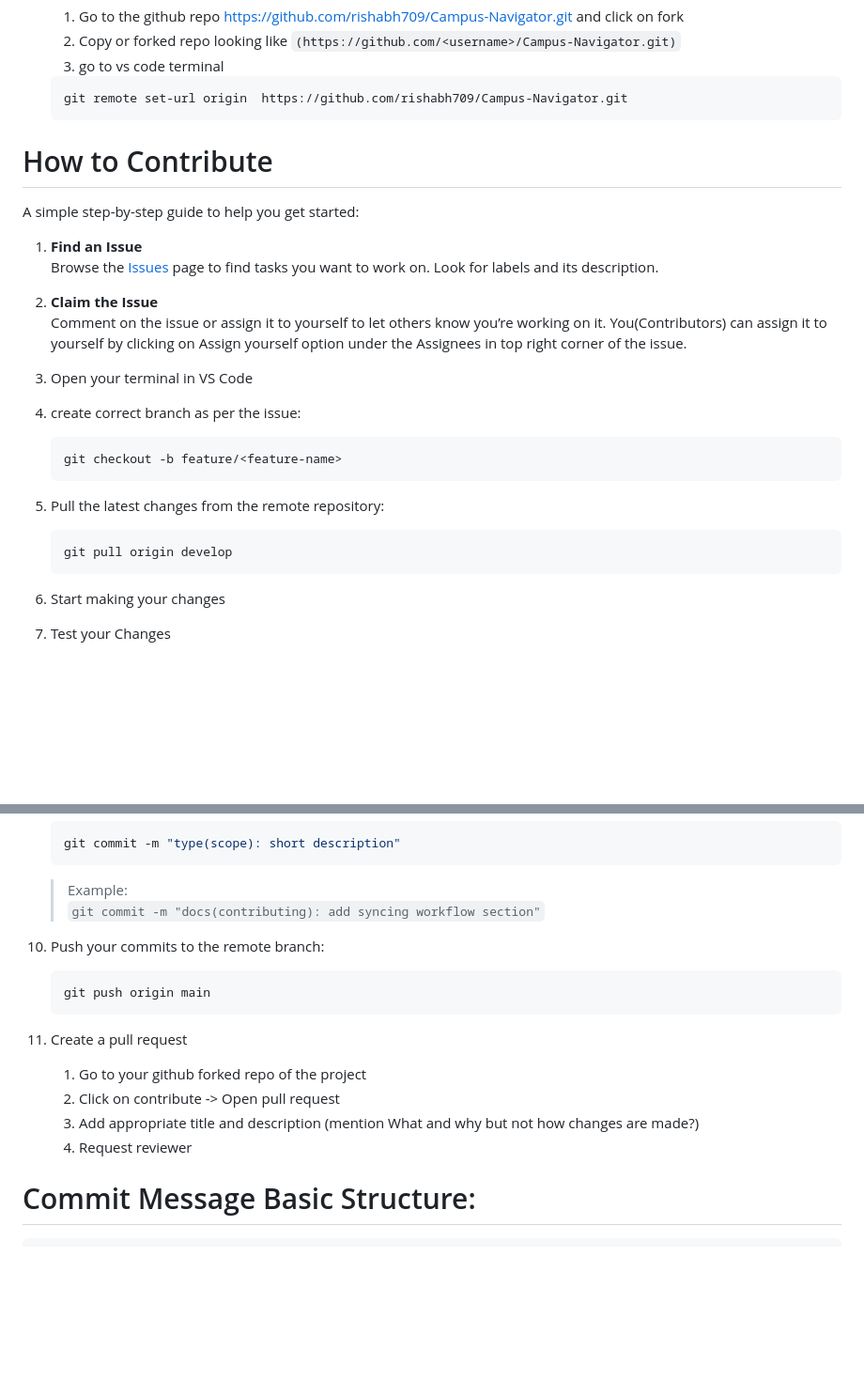
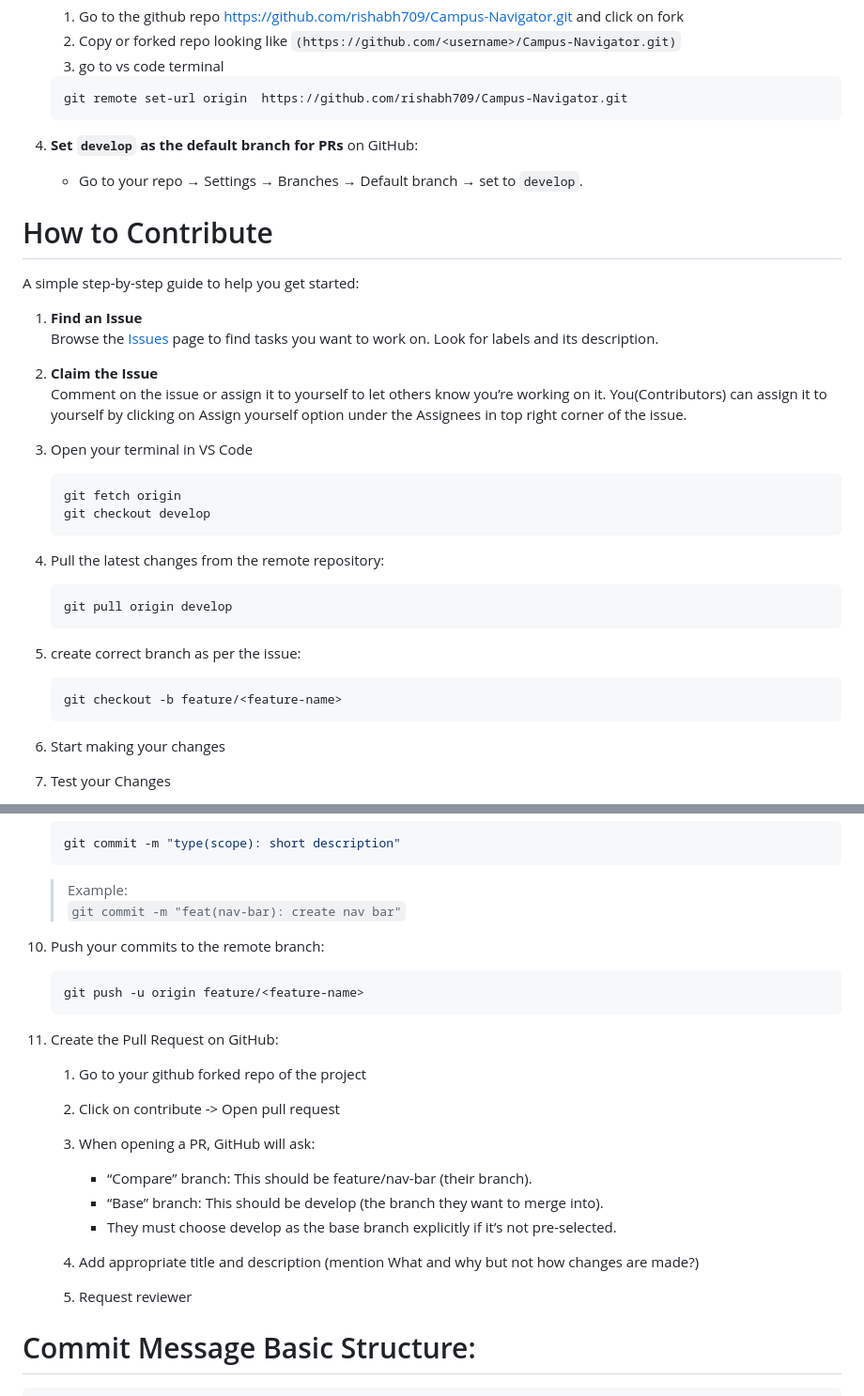
Before and after one commit to rishabh709/Campus-Navigator, a Markdown page: CONTRIBUTING.md, 2 parts joined by grey strips. Shown at 94% size. Rendered like a GitHub page; blank space fills up the shorter version.

Commit message:
docs(contributing): advise contributors to create feature branches

````diff
--- a/CONTRIBUTING.md
+++ b/CONTRIBUTING.md
@@ -16,6 +16,8 @@ Starting from scratch, follow these steps to set up local repository:
     ```bash
     git remote set-url origin  https://github.com/rishabh709/Campus-Navigator.git
     ```
+4. **Set `develop` as the default branch for PRs** on GitHub:
+    - Go to your repo → Settings → Branches → Default branch → set to `develop`.
 
 
 # How to Contribute
@@ -29,17 +31,21 @@ A simple step-by-step guide to help you get started:
    Comment on the issue or assign it to yourself to let others know you’re working on it. You(Contributors) can assign it to yourself by clicking on Assign yourself option under the Assignees in top right corner of the issue.
 
 3. Open your terminal in VS Code
-4. create correct branch as per the issue:
+    ```
+    git fetch origin
+    git checkout develop
+    ```
+4. Pull the latest changes from the remote repository:
+
+    ```bash
+    git pull origin develop
+    ```
+5. create correct branch as per the issue:
 
     ```bash
     git checkout -b feature/<feature-name>
     ```
 
-5. Pull the latest changes from the remote repository:
-
-    ```bash
-    git pull origin develop
-    ```
 
 6. Start making your changes
 7. Test your Changes
@@ -64,18 +70,24 @@ A simple step-by-step guide to help you get started:
     ```
 
     > Example:
-    > `git commit -m "docs(contributing): add syncing workflow section"`
+    > `git commit -m "feat(nav-bar): create nav bar"`
 
 9. Push your commits to the remote branch:
 
     ```bash
-    git push origin main
+    git push -u origin feature/<feature-name>
     ```
-10. Create a pull request
+
+10. Create the Pull Request on GitHub:
     1. Go to your github forked repo of the project
     2. Click on contribute -> Open pull request
-    3. Add appropriate title and description (mention What and why but not how changes are made?)
-    4. Request reviewer
+    3. When opening a PR, GitHub will ask:
+        - “Compare” branch: This should be feature/nav-bar (their branch).
+        - “Base” branch: This should be develop (the branch they want to merge into).
+        - They must choose develop as the base branch explicitly if it’s not pre-selected.
+
+    4. Add appropriate title and description (mention What and why but not how changes are made?)
+    5. Request reviewer
 
 
 
````
